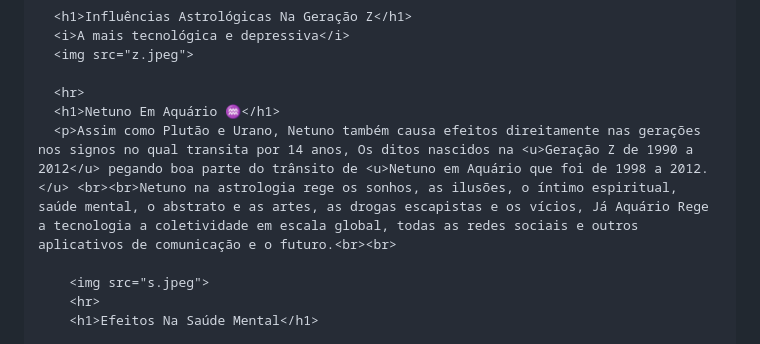
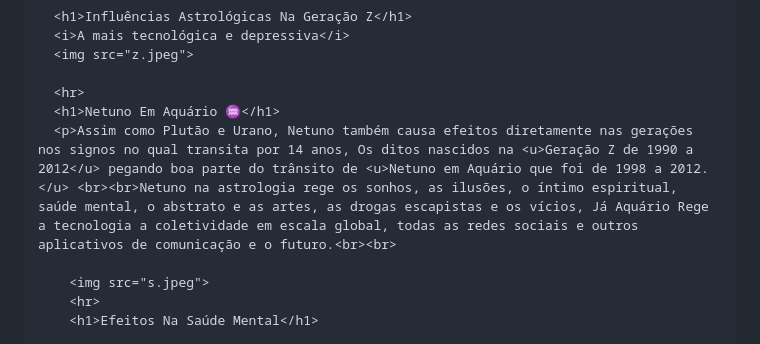
Before and after one commit to VitorDev01/pagina-asteologia-saudemental, a Markdown page: README.md, the part around the change. GitHub-like rendering.

```diff
--- a/README.md
+++ b/README.md
@@ -73,7 +73,7 @@
 
       <hr>
       <h1>Netuno Em Aquário ♒</h1>
-      <p>Assim como Plutão e Urano, Netuno também causa efeitos direitamente nas gerações nos signos no qual transita por 14 anos, Os ditos nascidos na <u>Geração Z de 1990 a 2012</u> pegando boa parte do trânsito de <u>Netuno em Aquário que foi de 1998 a 2012.</u> <br><br>Netuno na astrologia rege os sonhos, as ilusões, o íntimo espiritual, saúde mental, o abstrato e as artes, as drogas escapistas e os vícios, Já Aquário Rege a tecnologia a coletividade em escala global, todas as redes sociais e outros aplicativos de comunicação e o futuro.<br><br>
+      <p>Assim como Plutão e Urano, Netuno também causa efeitos diretamente nas gerações nos signos no qual transita por 14 anos, Os ditos nascidos na <u>Geração Z de 1990 a 2012</u> pegando boa parte do trânsito de <u>Netuno em Aquário que foi de 1998 a 2012.</u> <br><br>Netuno na astrologia rege os sonhos, as ilusões, o íntimo espiritual, saúde mental, o abstrato e as artes, as drogas escapistas e os vícios, Já Aquário Rege a tecnologia a coletividade em escala global, todas as redes sociais e outros aplicativos de comunicação e o futuro.<br><br>
 
         <img src="s.jpeg">
         <hr>
```
